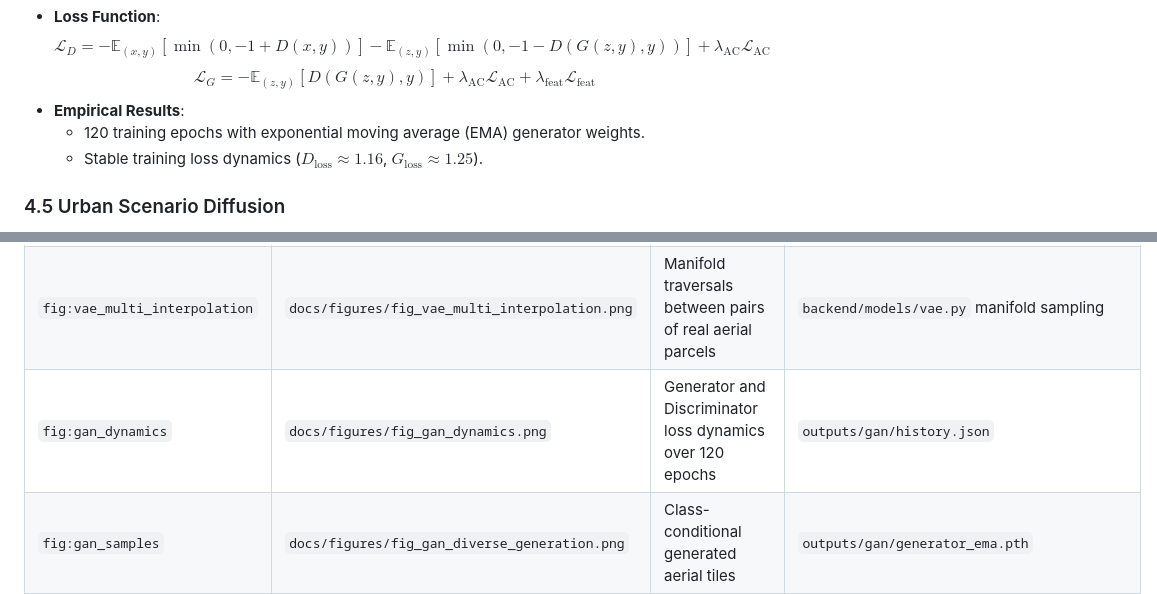
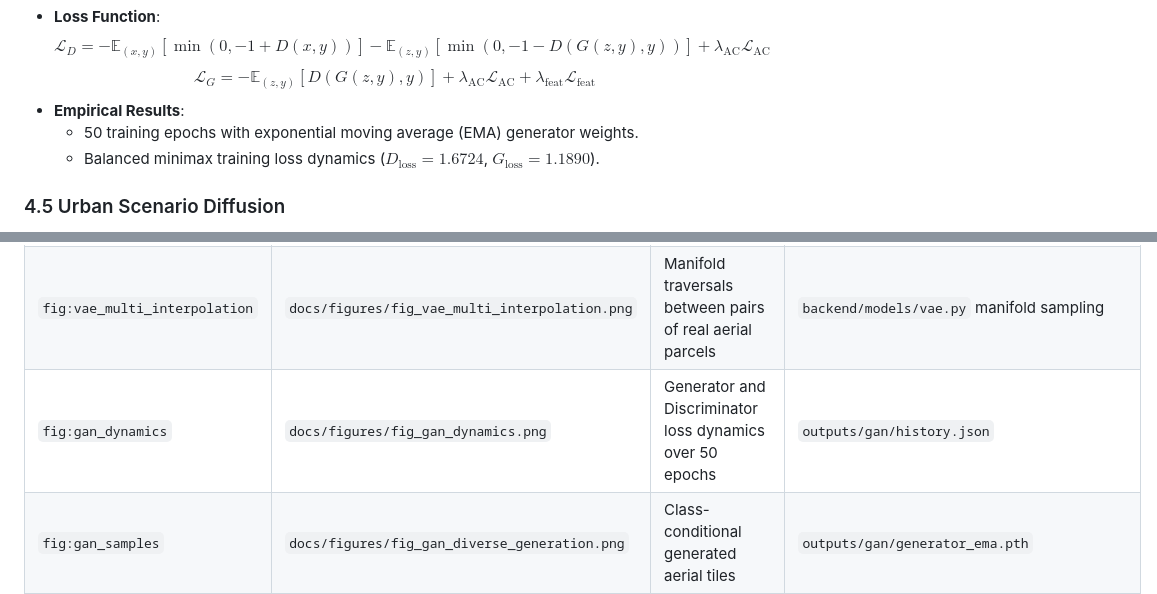
Before and after one commit to AbhayBhise/Urban-GenAI, a Markdown page: docs/UrbanGenAI_Implementation_Handbook.md, 2 parts joined by grey strips. Drawn GitHub-style.

```diff
--- a/docs/UrbanGenAI_Implementation_Handbook.md
+++ b/docs/UrbanGenAI_Implementation_Handbook.md
@@ -233,8 +233,8 @@ npm run build
   $$\mathcal{L}_D = -\mathbb{E}_{(x, y)} [\min(0, -1 + D(x, y))] - \mathbb{E}_{(z, y)} [\min(0, -1 - D(G(z, y), y))] + \lambda_{\text{AC}} \mathcal{L}_{\text{AC}}$$
   $$\mathcal{L}_G = -\mathbb{E}_{(z, y)} [D(G(z, y), y)] + \lambda_{\text{AC}} \mathcal{L}_{\text{AC}} + \lambda_{\text{feat}} \mathcal{L}_{\text{feat}}$$
 - **Empirical Results**:
-  - 120 training epochs with exponential moving average (EMA) generator weights.
-  - Stable training loss dynamics ($D_{\text{loss}} \approx 1.16$, $G_{\text{loss}} \approx 1.25$).
+  - 50 training epochs with exponential moving average (EMA) generator weights.
+  - Balanced minimax training loss dynamics ($D_{\text{loss}} = 1.6724$, $G_{\text{loss}} = 1.1890$).
 
 ### 4.5 Urban Scenario Diffusion
 - **File**: `backend/models/diffusion.py`
@@ -347,7 +347,7 @@ All nine figures referenced in `docs/IEEE_Conference_Paper.tex` are persisted in
 | `fig:classifier_metrics` | `docs/figures/fig_classifier_metrics.png` | Accuracy and loss curves across fine-tuning epochs | `outputs/transformer/history.json` |
 | `fig:vae_tradeoff` | `docs/figures/fig_vae_tradeoff.png` | $\beta$-VAE trade-off between reconstruction MSE and KL divergence | `outputs/vae/history.json` |
 | `fig:vae_multi_interpolation` | `docs/figures/fig_vae_multi_interpolation.png` | Manifold traversals between pairs of real aerial parcels | `backend/models/vae.py` manifold sampling |
-| `fig:gan_dynamics` | `docs/figures/fig_gan_dynamics.png` | Generator and Discriminator loss dynamics over 120 epochs | `outputs/gan/history.json` |
+| `fig:gan_dynamics` | `docs/figures/fig_gan_dynamics.png` | Generator and Discriminator loss dynamics over 50 epochs | `outputs/gan/history.json` |
 | `fig:gan_samples` | `docs/figures/fig_gan_diverse_generation.png` | Class-conditional generated aerial tiles | `outputs/gan/generator_ema.pth` |
 | `fig:diffusion_training` | `docs/figures/fig_diffusion_training.png` | Measured noise-prediction MSE, elapsed wall time, and GPU power | `outputs/diffusion_scenario/telemetry.json` |
 
```
Also changed, not shown: archive/presentations/UrbanGenAI_Presenter_Script.md (+5 -5 lines), docs/IEEE_Conference_Paper.md (+22 -26 lines), docs/figures/fig_ae_crisp_restoration.png, docs/figures/fig_multimodel_loss_bars.png, paper_package/figures/fig_ae_crisp_restoration.png, paper_package/figures/fig_multimodel_loss_bars.png, 6 other files.
